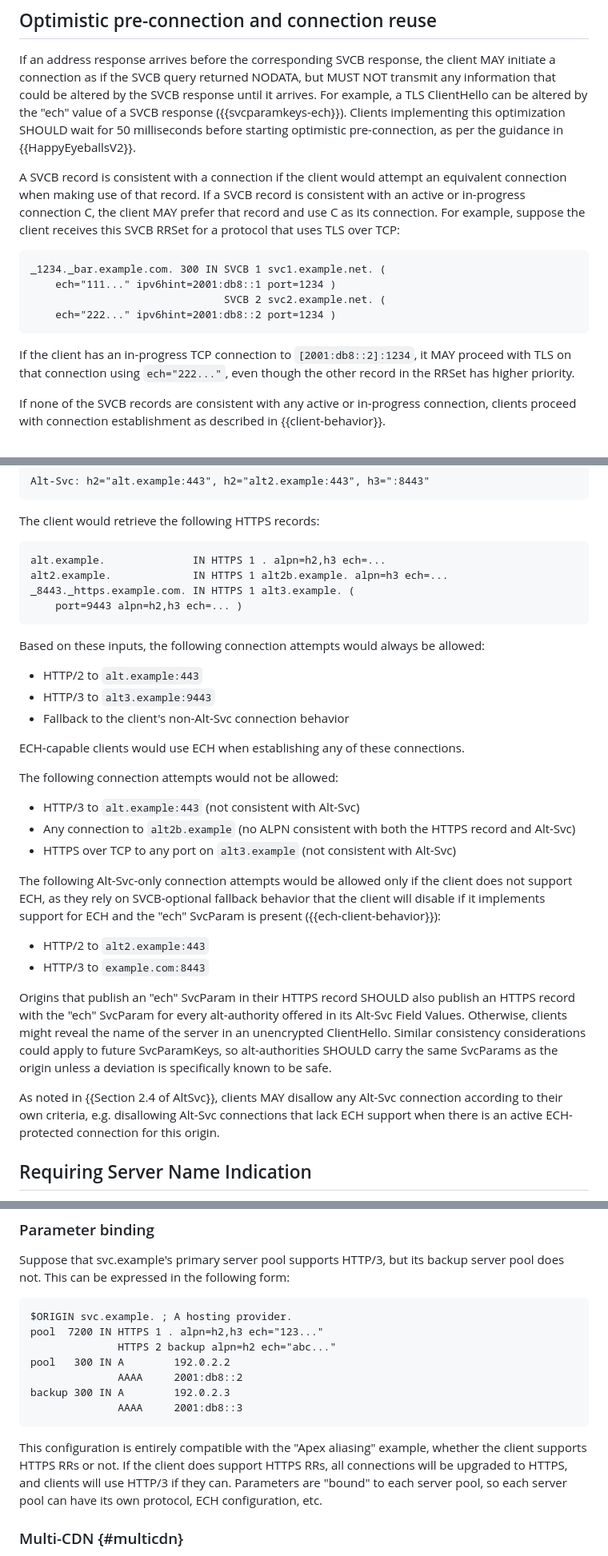
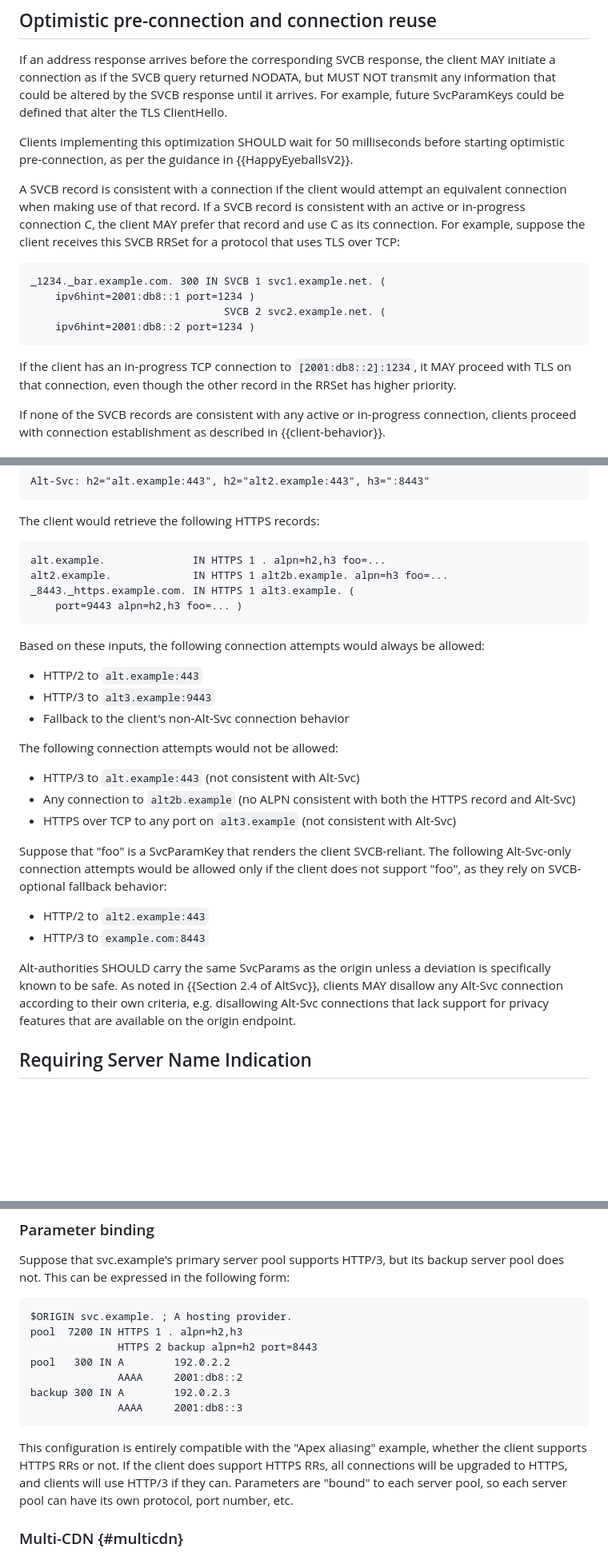
Before and after one commit to MikeBishop/dns-alt-svc, a Markdown page: draft-ietf-dnsop-svcb-https.md, 3 parts joined by grey strips. Shown: that part at 80% size. Rendered like a GitHub page; blank space fills up the shorter version.

```diff
--- a/draft-ietf-dnsop-svcb-https.md
+++ b/draft-ietf-dnsop-svcb-https.md
@@ -754,8 +747,10 @@ in parallel, and MAY prefetch A and AAAA records for multiple TargetNames.
 If an address response arrives before the corresponding SVCB response, the
 client MAY initiate a connection as if the SVCB query returned NODATA, but
 MUST NOT transmit any information that could be altered by the SVCB response
-until it arrives.  For example, a TLS ClientHello can be altered by the
-"ech" value of a SVCB response ({{svcparamkeys-ech}}).  Clients
+until it arrives.  For example, future SvcParamKeys could be defined that
+alter the TLS ClientHello.
+
+Clients
 implementing this optimization SHOULD wait for 50 milliseconds before
 starting optimistic pre-connection, as per the guidance in
 {{HappyEyeballsV2}}.
@@ -768,12 +763,12 @@ For example, suppose the client receives this SVCB RRSet for a protocol
 that uses TLS over TCP:
 
     _1234._bar.example.com. 300 IN SVCB 1 svc1.example.net. (
-        ech="111..." ipv6hint=2001:db8::1 port=1234 )
+        ipv6hint=2001:db8::1 port=1234 )
                                    SVCB 2 svc2.example.net. (
-        ech="222..." ipv6hint=2001:db8::2 port=1234 )
+        ipv6hint=2001:db8::2 port=1234 )
 
 If the client has an in-progress TCP connection to `[2001:db8::2]:1234`,
-it MAY proceed with TLS on that connection using `ech="222..."`, even
+it MAY proceed with TLS on that connection, even
 though the other record in the RRSet has higher priority.
 
 If none of the SVCB records are consistent
@@ -1179,10 +1155,10 @@ Alt-Svc: h2="alt.example:443", h2="alt2.example:443", h3=":8443"
 
 The client would retrieve the following HTTPS records:
 
-    alt.example.              IN HTTPS 1 . alpn=h2,h3 ech=...
-    alt2.example.             IN HTTPS 1 alt2b.example. alpn=h3 ech=...
+    alt.example.              IN HTTPS 1 . alpn=h2,h3 foo=...
+    alt2.example.             IN HTTPS 1 alt2b.example. alpn=h3 foo=...
     _8443._https.example.com. IN HTTPS 1 alt3.example. (
-        port=9443 alpn=h2,h3 ech=... )
+        port=9443 alpn=h2,h3 foo=... )
 
 Based on these inputs, the following connection attempts would always be
 allowed:
@@ -1190,8 +1166,6 @@ allowed:
 * HTTP/2 to `alt.example:443`
 * HTTP/3 to `alt3.example:9443`
 * Fallback to the client's non-Alt-Svc connection behavior
-
-ECH-capable clients would use ECH when establishing any of these connections.
 
 The following connection attempts would not be allowed:
 
@@ -1200,26 +1174,20 @@ The following connection attempts would not be allowed:
   record and Alt-Svc)
 * HTTPS over TCP to any port on `alt3.example` (not consistent with Alt-Svc)
 
+Suppose that "foo" is a SvcParamKey that renders the client SVCB-reliant.
 The following Alt-Svc-only connection attempts would be allowed only if
-the client does not support ECH, as they rely on SVCB-optional fallback
-behavior that the client will disable if it implements support for ECH and
-the "ech" SvcParam is present ({{ech-client-behavior}}):
+the client does not support "foo", as they rely on SVCB-optional fallback
+behavior:
 
 * HTTP/2 to `alt2.example:443`
 * HTTP/3 to `example.com:8443`
 
-Origins that publish an "ech" SvcParam in their HTTPS record SHOULD
-also publish an HTTPS record with the "ech" SvcParam for every
-alt-authority offered in its Alt-Svc Field Values.  Otherwise,
-clients might reveal the name of the server in an unencrypted ClientHello.
-Similar consistency considerations could apply to future SvcParamKeys, so
-alt-authorities SHOULD carry the same SvcParams as the origin unless
+Alt-authorities SHOULD carry the same SvcParams as the origin unless
 a deviation is specifically known to be safe.
-
 As noted in {{Section 2.4 of AltSvc}}, clients MAY disallow any Alt-Svc
 connection according to their own criteria, e.g. disallowing Alt-Svc
-connections that lack ECH support when there is an active ECH-protected
-connection for this origin.
+connections that lack support for privacy features that are available on
+the origin endpoint.
 
 ## Requiring Server Name Indication
 
@@ -1434,8 +1362,8 @@ Suppose that svc.example's primary server pool supports HTTP/3, but its
 backup server pool does not.  This can be expressed in the following form:
 
     $ORIGIN svc.example. ; A hosting provider.
-    pool  7200 IN HTTPS 1 . alpn=h2,h3 ech="123..."
-                  HTTPS 2 backup alpn=h2 ech="abc..."
+    pool  7200 IN HTTPS 1 . alpn=h2,h3
+                  HTTPS 2 backup alpn=h2 port=8443
     pool   300 IN A        192.0.2.2
                   AAAA     2001:db8::2
     backup 300 IN A        192.0.2.3
@@ -1445,7 +1373,7 @@ This configuration is entirely compatible with the "Apex aliasing" example,
 whether the client supports HTTPS RRs or not.  If the client does support
 HTTPS RRs, all connections will be upgraded to HTTPS, and clients will
 use HTTP/3 if they can.  Parameters are "bound" to each server pool, so
-each server pool can have its own protocol, ECH configuration, etc.
+each server pool can have its own protocol, port number, etc.
 
 ### Multi-CDN {#multicdn}
 
```
Also changed, not shown: other parts of draft-ietf-dnsop-svcb-https.md (+24 -90 lines), draft-sbn-dnsop-svcb-ech.md (added, +92 -0 lines).
